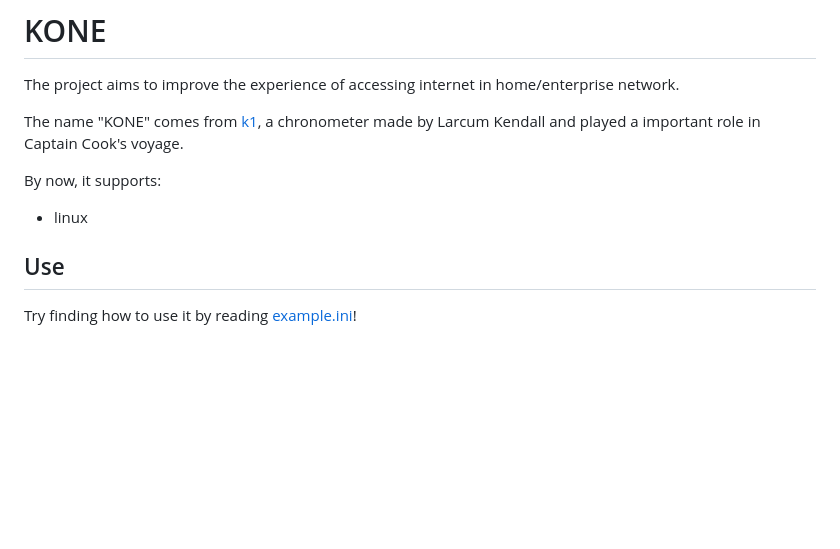
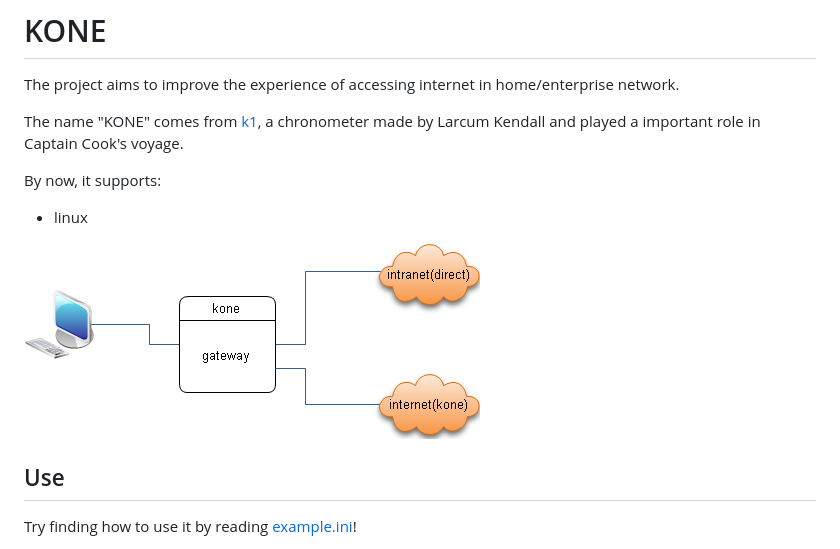
Before and after one commit to xjdrew/kone, a Markdown page: README.md, the part around the change. Rendered like a GitHub page; pictures changed too: misc/images/kone.png (added); blank space fills up the shorter version.

```diff
--- a/README.md
+++ b/README.md
@@ -8,6 +8,8 @@ The name "KONE" comes from [k1](https://en.wikipedia.org/wiki/Larcum_Kendall#K1)
 By now, it supports:
 * linux
 
+<img src="./misc/images/kone.png" border=0>
+
 ## Use
 Try finding how to use it by reading [example.ini](./example.ini)!
 
```
